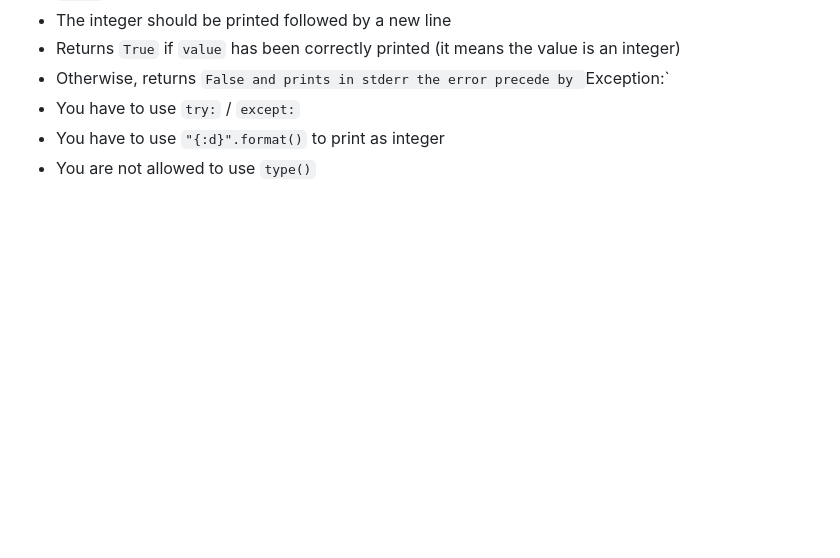
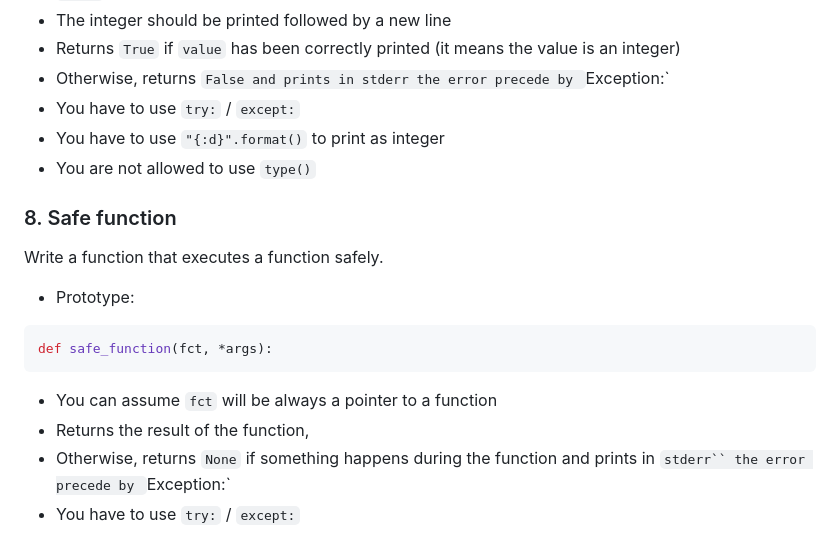
Before and after one commit to ikigu/alx-higher_level_programming, a Markdown page: 0x05-python-exceptions/README.md, the part around the change. Drawn GitHub-style; blank space fills up the shorter version.

Commit message:
docs: add solution for 101

````diff
--- a/0x05-python-exceptions/README.md
+++ b/0x05-python-exceptions/README.md
@@ -141,3 +141,18 @@ def safe_print_integer_err(value):
 -   You have to use `try:` / `except:`
 -   You have to use `"{:d}".format()` to print as integer
 -   You are not allowed to use `type()`
+
+### 8. Safe function
+
+Write a function that executes a function safely.
+
+-   Prototype:
+
+```python
+def safe_function(fct, *args):
+```
+
+-   You can assume `fct` will be always a pointer to a function
+-   Returns the result of the function,
+-   Otherwise, returns `None` if something happens during the function and prints in ` stderr`` the error precede by  `Exception:`
+-   You have to use `try:` / `except:`
````
